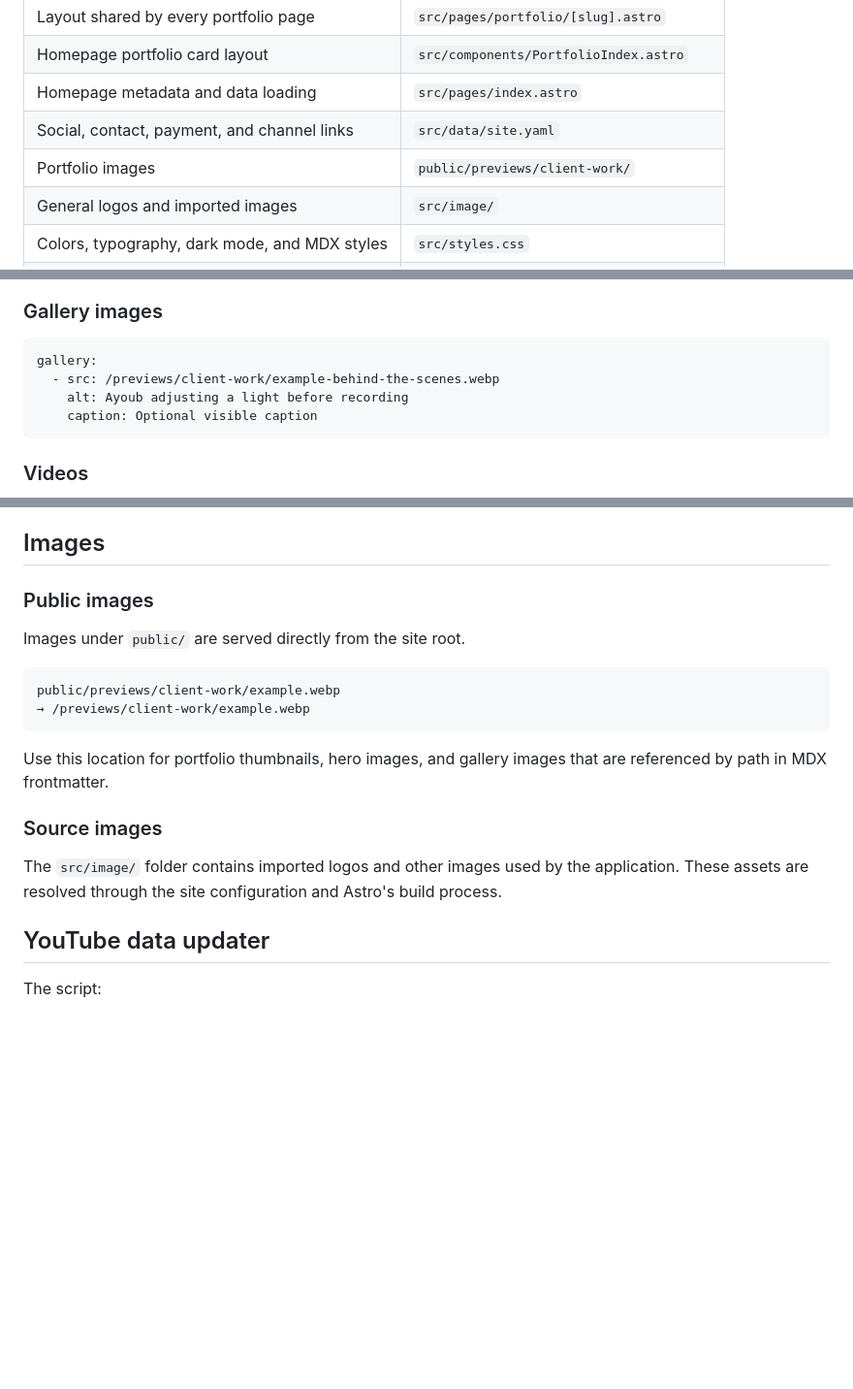
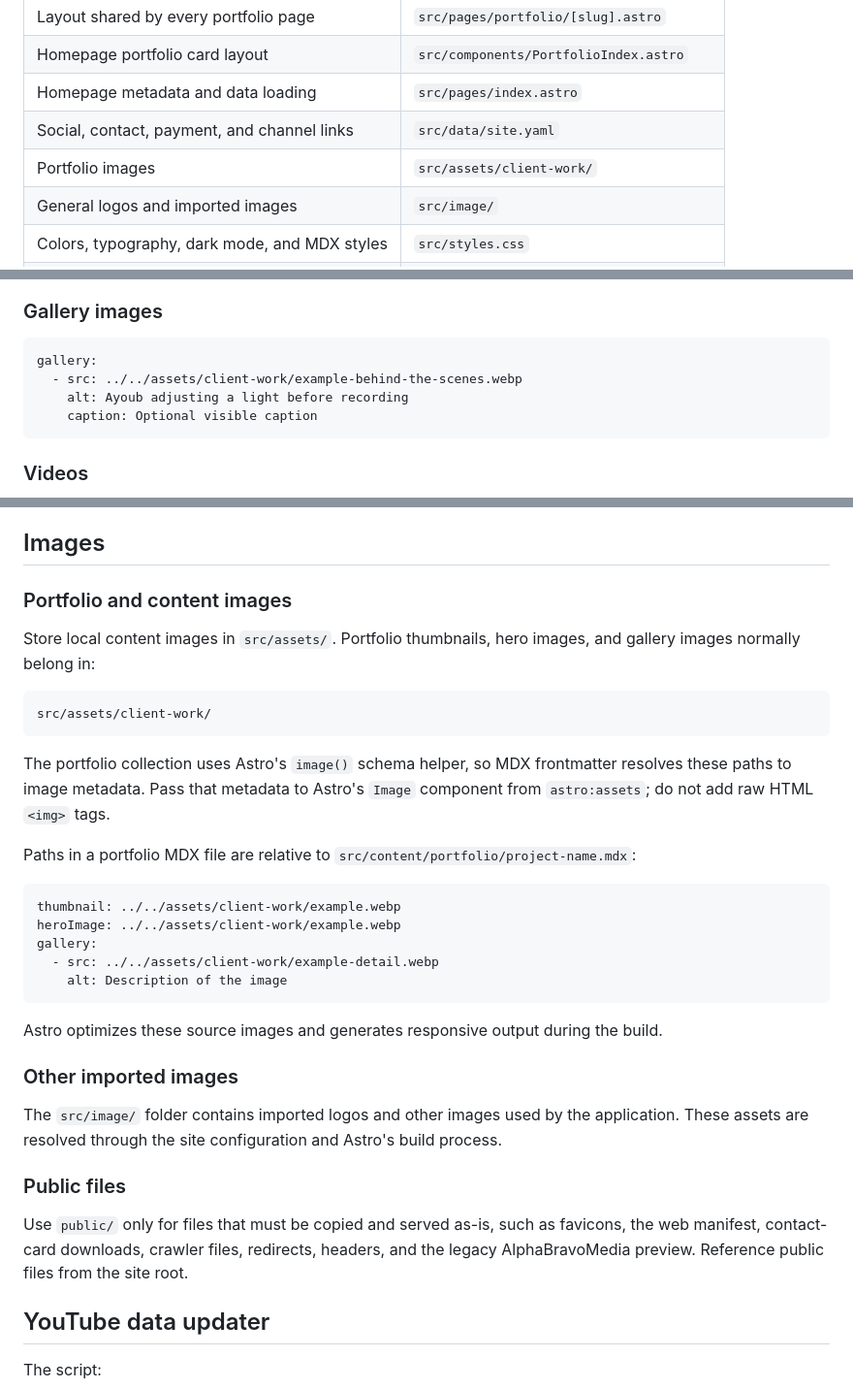
Before and after one commit to Today20092/ayoub-linktree-project, a Markdown page: README.md, 3 parts joined by grey strips. Shown at 97% size. Drawn GitHub-style; blank space fills up the shorter version.

````diff
--- a/README.md
+++ b/README.md
@@ -138,7 +126,7 @@ page layout.
 | Homepage portfolio card layout                | `src/components/PortfolioIndex.astro`    |
 | Homepage metadata and data loading            | `src/pages/index.astro`                  |
 | Social, contact, payment, and channel links   | `src/data/site.yaml`                     |
-| Portfolio images                              | `public/previews/client-work/`           |
+| Portfolio images                              | `src/assets/client-work/`                |
 | General logos and imported images             | `src/image/`                             |
 | Colors, typography, dark mode, and MDX styles | `src/styles.css`                         |
 | Astro integrations and production URL         | `astro.config.mjs`                       |
@@ -287,7 +275,7 @@ outcomes:
 
 ```yaml
 gallery:
-  - src: /previews/client-work/example-behind-the-scenes.webp
+  - src: ../../assets/client-work/example-behind-the-scenes.webp
     alt: Ayoub adjusting a light before recording
     caption: Optional visible caption
 ```
@@ -472,23 +460,45 @@ shared page renders a lazy-loaded OpenStreetMap preview and a Google Maps link.
 
 ## Images
 
-### Public images
+### Portfolio and content images
 
-Images under `public/` are served directly from the site root.
+Store local content images in `src/assets/`. Portfolio thumbnails, hero images,
+and gallery images normally belong in:
 
 ```text
-public/previews/client-work/example.webp
-→ /previews/client-work/example.webp
+src/assets/client-work/
 ```
 
-Use this location for portfolio thumbnails, hero images, and gallery images
-that are referenced by path in MDX frontmatter.
+The portfolio collection uses Astro's `image()` schema helper, so MDX
+frontmatter resolves these paths to image metadata. Pass that metadata to
+Astro's `Image` component from `astro:assets`; do not add raw HTML `<img>` tags.
 
-### Source images
+Paths in a portfolio MDX file are relative to
+`src/content/portfolio/project-name.mdx`:
+
+```yaml
+thumbnail: ../../assets/client-work/example.webp
+heroImage: ../../assets/client-work/example.webp
+gallery:
+  - src: ../../assets/client-work/example-detail.webp
+    alt: Description of the image
+```
+
+Astro optimizes these source images and generates responsive output during the
+build.
+
+### Other imported images
 
 The `src/image/` folder contains imported logos and other images used by the
 application. These assets are resolved through the site configuration and
 Astro's build process.
+
+### Public files
+
+Use `public/` only for files that must be copied and served as-is, such as
+favicons, the web manifest, contact-card downloads, crawler files, redirects,
+headers, and the legacy AlphaBravoMedia preview. Reference public files from the
+site root.
 
 ## YouTube data updater
 
````
Also changed, not shown: other parts of README.md (+62 -31 lines).
